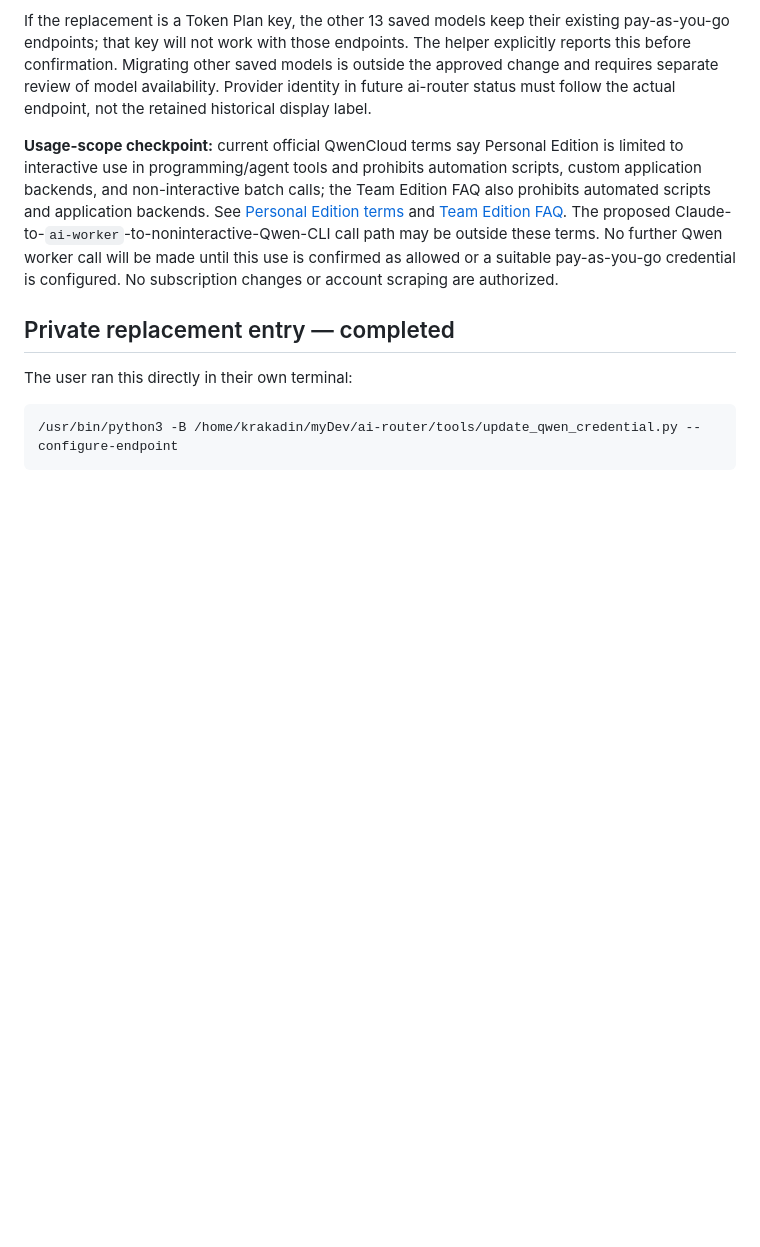
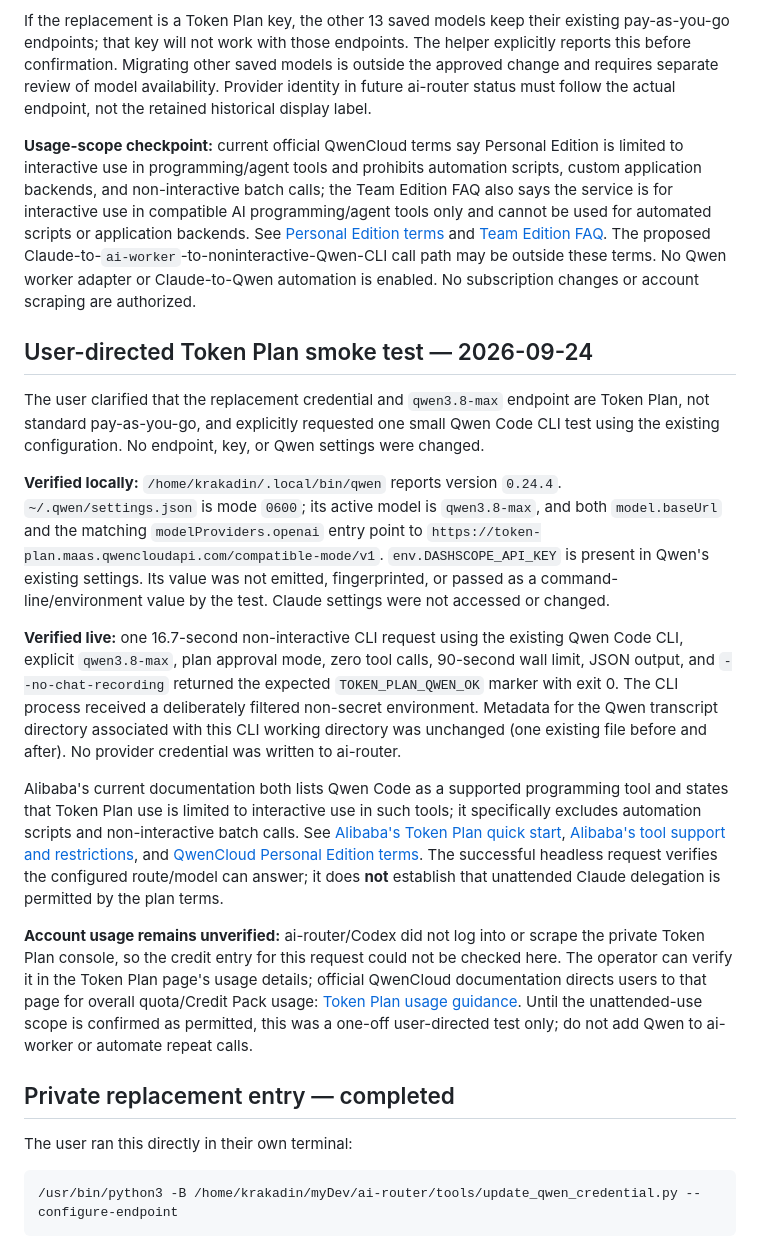
Before and after one commit to krakadin/Zorava, a Markdown page: SECURITY_CHECKPOINT.md, the part around the change. Rendered like a GitHub page; blank space fills up the shorter version.

Commit message:
Record Token Plan Qwen smoke test

```diff
--- a/SECURITY_CHECKPOINT.md
+++ b/SECURITY_CHECKPOINT.md
@@ -102,7 +102,19 @@ All other configuration bytes are preserved, including model selection, authenti
 
 If the replacement is a Token Plan key, the other 13 saved models keep their existing pay-as-you-go endpoints; that key will not work with those endpoints. The helper explicitly reports this before confirmation. Migrating other saved models is outside the approved change and requires separate review of model availability. Provider identity in future ai-router status must follow the actual endpoint, not the retained historical display label.
 
-**Usage-scope checkpoint:** current official QwenCloud terms say Personal Edition is limited to interactive use in programming/agent tools and prohibits automation scripts, custom application backends, and non-interactive batch calls; the Team Edition FAQ also prohibits automated scripts and application backends. See [Personal Edition terms](https://docs.qwencloud.com/token-plan/personal/token-plan-personal-overview) and [Team Edition FAQ](https://docs.qwencloud.com/token-plan/team/token-plan-team-faq). The proposed Claude-to-`ai-worker`-to-noninteractive-Qwen-CLI call path may be outside these terms. No further Qwen worker call will be made until this use is confirmed as allowed or a suitable pay-as-you-go credential is configured. No subscription changes or account scraping are authorized.
+**Usage-scope checkpoint:** current official QwenCloud terms say Personal Edition is limited to interactive use in programming/agent tools and prohibits automation scripts, custom application backends, and non-interactive batch calls; the Team Edition FAQ also says the service is for interactive use in compatible AI programming/agent tools only and cannot be used for automated scripts or application backends. See [Personal Edition terms](https://docs.qwencloud.com/token-plan/personal/token-plan-personal-overview) and [Team Edition FAQ](https://docs.qwencloud.com/token-plan/team/token-plan-team-faq). The proposed Claude-to-`ai-worker`-to-noninteractive-Qwen-CLI call path may be outside these terms. No Qwen worker adapter or Claude-to-Qwen automation is enabled. No subscription changes or account scraping are authorized.
+
+## User-directed Token Plan smoke test — 2026-09-24
+
+The user clarified that the replacement credential and `qwen3.8-max` endpoint are Token Plan, not standard pay-as-you-go, and explicitly requested one small Qwen Code CLI test using the existing configuration. No endpoint, key, or Qwen settings were changed.
+
+**Verified locally:** `/home/krakadin/.local/bin/qwen` reports version `0.24.4`. `~/.qwen/settings.json` is mode `0600`; its active model is `qwen3.8-max`, and both `model.baseUrl` and the matching `modelProviders.openai` entry point to `https://token-plan.maas.qwencloudapi.com/compatible-mode/v1`. `env.DASHSCOPE_API_KEY` is present in Qwen's existing settings. Its value was not emitted, fingerprinted, or passed as a command-line/environment value by the test. Claude settings were not accessed or changed.
+
+**Verified live:** one 16.7-second non-interactive CLI request using the existing Qwen Code CLI, explicit `qwen3.8-max`, plan approval mode, zero tool calls, 90-second wall limit, JSON output, and `--no-chat-recording` returned the expected `TOKEN_PLAN_QWEN_OK` marker with exit 0. The CLI process received a deliberately filtered non-secret environment. Metadata for the Qwen transcript directory associated with this CLI working directory was unchanged (one existing file before and after). No provider credential was written to ai-router.
+
+Alibaba's current documentation both lists Qwen Code as a supported programming tool and states that Token Plan use is limited to interactive use in such tools; it specifically excludes automation scripts and non-interactive batch calls. See [Alibaba's Token Plan quick start](https://www.alibabacloud.com/help/en/model-studio/token-plan-personal-quick-start), [Alibaba's tool support and restrictions](https://www.alibabacloud.com/help/en/model-studio/more-tools), and [QwenCloud Personal Edition terms](https://docs.qwencloud.com/token-plan/personal/token-plan-personal-overview). The successful headless request verifies the configured route/model can answer; it does **not** establish that unattended Claude delegation is permitted by the plan terms.
+
+**Account usage remains unverified:** ai-router/Codex did not log into or scrape the private Token Plan console, so the credit entry for this request could not be checked here. The operator can verify it in the Token Plan page's usage details; official QwenCloud documentation directs users to that page for overall quota/Credit Pack usage: [Token Plan usage guidance](https://docs.qwencloud.com/token-plan/team/token-plan-team-faq). Until the unattended-use scope is confirmed as permitted, this was a one-off user-directed test only; do not add Qwen to ai-worker or automate repeat calls.
 
 ## Private replacement entry — completed
 
```
